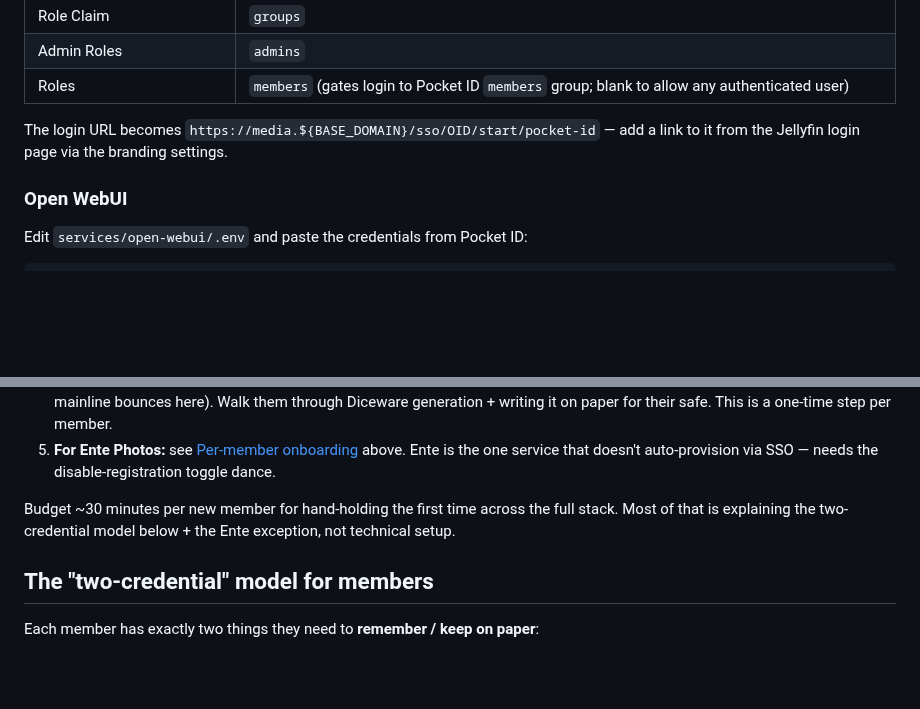
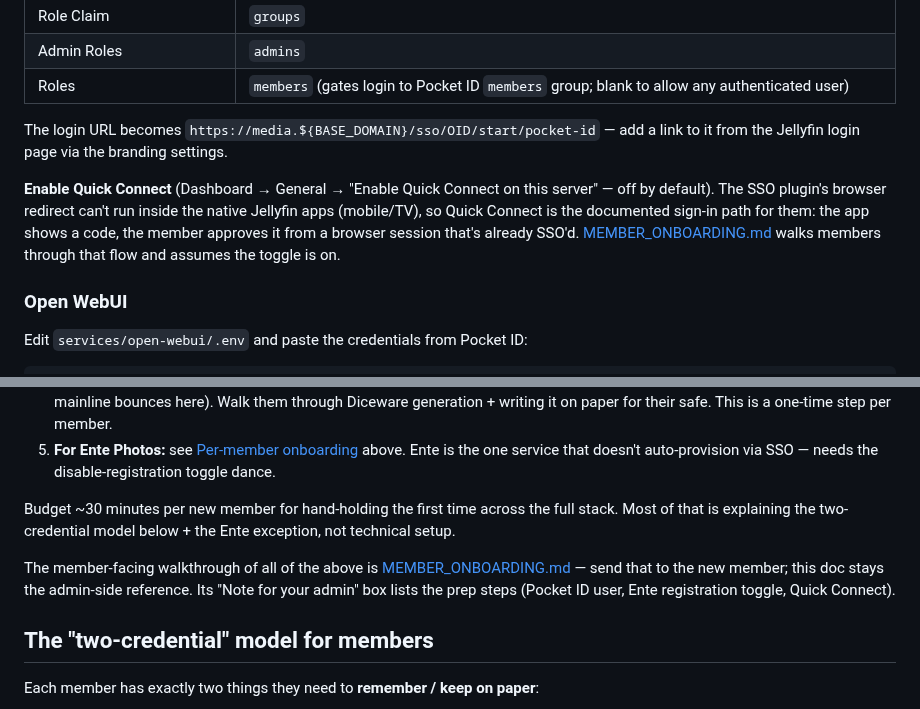
Before and after one commit to dustindoan/coralstack-infra, a Markdown page: docs/ONBOARDING.md, 2 parts joined by grey strips. Rendered like a GitHub page; blank space fills up the shorter version.

```diff
--- a/docs/ONBOARDING.md
+++ b/docs/ONBOARDING.md
@@ -163,6 +163,13 @@ Admin → Plugins → SSO-Auth → Add Provider:
 The login URL becomes `https://media.${BASE_DOMAIN}/sso/OID/start/pocket-id` —
 add a link to it from the Jellyfin login page via the branding settings.
 
+**Enable Quick Connect** (Dashboard → General → "Enable Quick Connect on this
+server" — off by default). The SSO plugin's browser redirect can't run inside the
+native Jellyfin apps (mobile/TV), so Quick Connect is the documented sign-in path
+for them: the app shows a code, the member approves it from a browser session
+that's already SSO'd. [MEMBER_ONBOARDING.md](MEMBER_ONBOARDING.md) walks members
+through that flow and assumes the toggle is on.
+
 ### Open WebUI
 
 Edit `services/open-webui/.env` and paste the credentials from Pocket ID:
@@ -272,6 +279,11 @@ toggle dance above is the supported flow.
 
 Budget ~30 minutes per new member for hand-holding the first time across the full stack. Most of that is explaining the two-credential model below + the Ente exception, not technical setup.
 
+The member-facing walkthrough of all of the above is
+[MEMBER_ONBOARDING.md](MEMBER_ONBOARDING.md) — send that to the new member; this
+doc stays the admin-side reference. Its "Note for your admin" box lists the
+prep steps (Pocket ID user, Ente registration toggle, Quick Connect).
+
 ## The "two-credential" model for members
 
 Each member has exactly two things they need to **remember / keep on paper**:
```
Also changed, not shown: docs/LAUNCH_BLOCKERS.md (+9 -6 lines), docs/MEMBER_ONBOARDING.md (added, +178 -0 lines).
